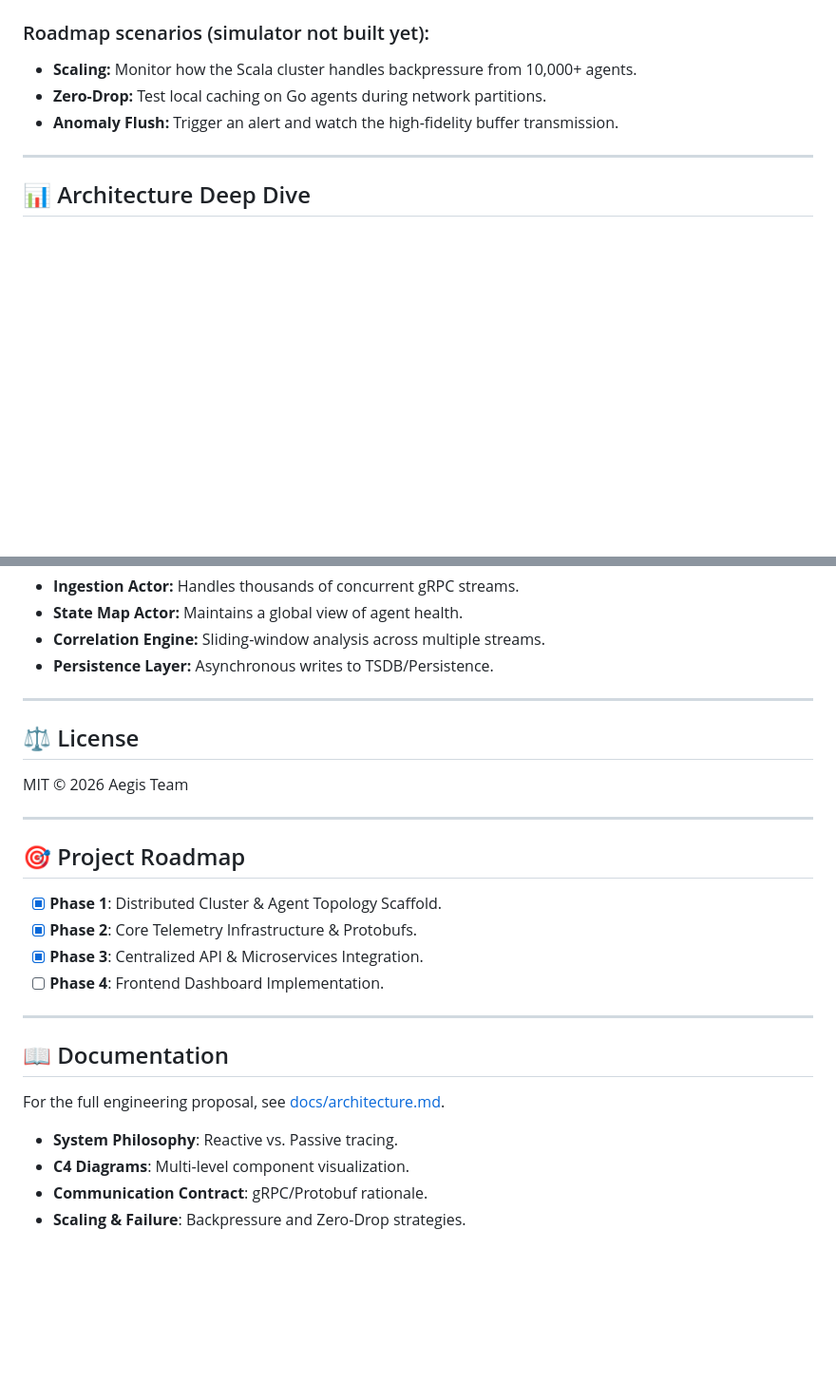
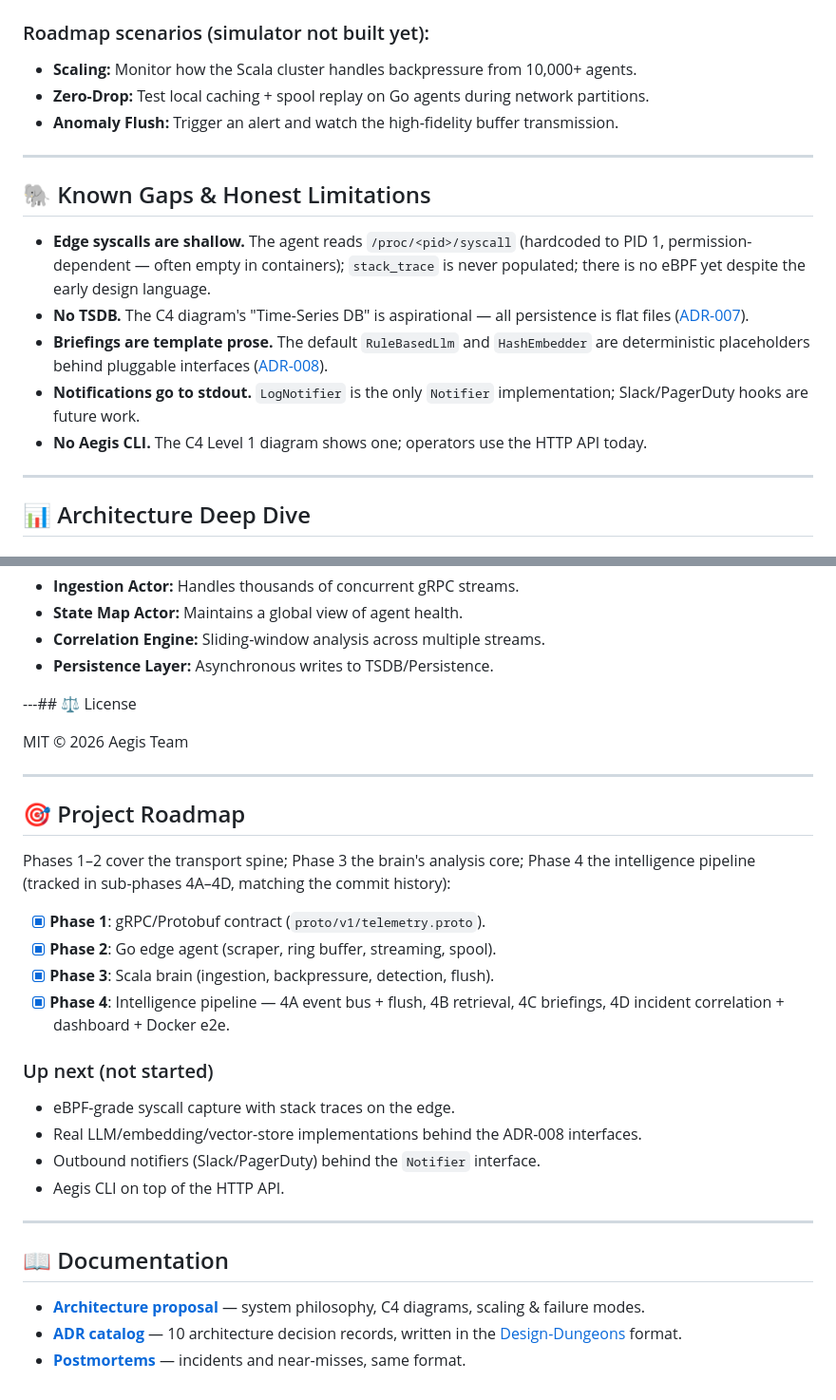
Before and after one commit to pd241008/Aegis, a Markdown page: README.md, 2 parts joined by grey strips. Shown at 95% size. GitHub-like rendering; blank space fills up the shorter version.

Commit message:
docs: align README and architecture doc with reality
Unify the Phase 1-4 roadmap taxonomy with commit history, tick the
stale Phase 4 checkbox, add a Known Gaps & Honest Limitations section,
replace aspirational claims (Akka, eBPF, TSDB, zero-drop) with what is
actually implemented, and mark the replay mechanism as now real.

```diff
--- a/README.md
+++ b/README.md
@@ -79,8 +81,18 @@ scripts/e2e.sh
 
 ### Roadmap scenarios (simulator not built yet):
 - **Scaling:** Monitor how the Scala cluster handles backpressure from 10,000+ agents.
-- **Zero-Drop:** Test local caching on Go agents during network partitions.
+- **Zero-Drop:** Test local caching + spool replay on Go agents during network partitions.
 - **Anomaly Flush:** Trigger an alert and watch the high-fidelity buffer transmission.
+
+---
+
+## 🐘 Known Gaps & Honest Limitations
+
+- **Edge syscalls are shallow.** The agent reads `/proc/<pid>/syscall` (hardcoded to PID 1, permission-dependent — often empty in containers); `stack_trace` is never populated; there is no eBPF yet despite the early design language.
+- **No TSDB.** The C4 diagram's "Time-Series DB" is aspirational — all persistence is flat files ([ADR-007](docs/adr/ADR-007-flat-file-persistence.md)).
+- **Briefings are template prose.** The default `RuleBasedLlm` and `HashEmbedder` are deterministic placeholders behind pluggable interfaces ([ADR-008](docs/adr/ADR-008-rag-briefing-deterministic-defaults.md)).
+- **Notifications go to stdout.** `LogNotifier` is the only `Notifier` implementation; Slack/PagerDuty hooks are future work.
+- **No Aegis CLI.** The C4 Level 1 diagram shows one; operators use the HTTP API today.
 
 ---
 
@@ -143,25 +155,35 @@ graph LR
 - **Correlation Engine:** Sliding-window analysis across multiple streams.
 - **Persistence Layer:** Asynchronous writes to TSDB/Persistence.
 
----
+---## ⚖️ License
 
-## ⚖️ License
 MIT © 2026 Aegis Team
 
 ---
 
 ## 🎯 Project Roadmap
-- [x] **Phase 1**: Distributed Cluster & Agent Topology Scaffold.
-- [x] **Phase 2**: Core Telemetry Infrastructure & Protobufs.
-- [x] **Phase 3**: Centralized API & Microservices Integration.
-- [ ] **Phase 4**: Frontend Dashboard Implementation.
+
+Phases 1–2 cover the transport spine; Phase 3 the brain's analysis core;
+Phase 4 the intelligence pipeline (tracked in sub-phases 4A–4D, matching
+the commit history):
+
+- [x] **Phase 1**: gRPC/Protobuf contract (`proto/v1/telemetry.proto`).
+- [x] **Phase 2**: Go edge agent (scraper, ring buffer, streaming, spool).
+- [x] **Phase 3**: Scala brain (ingestion, backpressure, detection, flush).
+- [x] **Phase 4**: Intelligence pipeline — 4A event bus + flush, 4B retrieval,
+      4C briefings, 4D incident correlation + dashboard + Docker e2e.
+
+### Up next (not started)
+- eBPF-grade syscall capture with stack traces on the edge.
+- Real LLM/embedding/vector-store implementations behind the ADR-008 interfaces.
+- Outbound notifiers (Slack/PagerDuty) behind the `Notifier` interface.
+- Aegis CLI on top of the HTTP API.
 
 ---
 
 ## 📖 Documentation
-For the full engineering proposal, see [docs/architecture.md](docs/architecture.md).
 
-- **System Philosophy**: Reactive vs. Passive tracing.
-- **C4 Diagrams**: Multi-level component visualization.
-- **Communication Contract**: gRPC/Protobuf rationale.
-- **Scaling & Failure**: Backpressure and Zero-Drop strategies.
+- **[Architecture proposal](docs/architecture.md)** — system philosophy, C4 diagrams, scaling & failure modes.
+- **[ADR catalog](docs/adr/README.md)** — 10 architecture decision records, written in the
+  [Design-Dungeons](https://github.com/pd241008/Design-Dungeons) format.
+- **[Postmortems](docs/postmortems/README.md)** — incidents and near-misses, same format.
```
Also changed, not shown: other parts of README.md (+9 -7 lines), docs/architecture.md (+4 -4 lines).
